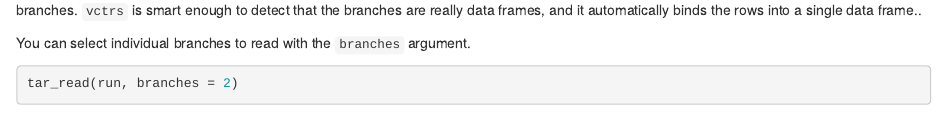
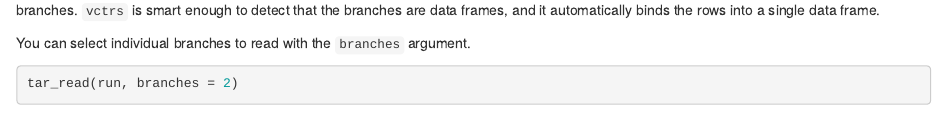
Before and after one commit to wlandau/targets-tutorial, an R Markdown document (5-branching.Rmd): the page in a window 1100 px wide, from 1220 px down. Rendered offline with R 4.5, knitr and Pandoc, with nearby package versions; some code elsewhere in the file could not run offline.

Commit message:
Fix grammar

````diff
--- a/5-branching.Rmd
+++ b/5-branching.Rmd
@@ -62,7 +62,7 @@ To read the return values of branches, you can use `tar_read()` and `tar_load()`
 tar_read(run)
 ```
 
-Above, we see a data frame with two rows, one from each branch. By default, `targets` uses `vctrs::vec_c()` to aggregate the results from branches. `vctrs` is smart enough to detect that the branches are really data frames, and it automatically binds the rows into a single data frame..
+Above, we see a data frame with two rows, one from each branch. By default, `targets` uses `vctrs::vec_c()` to aggregate the results from branches. `vctrs` is smart enough to detect that the branches are data frames, and it automatically binds the rows into a single data frame.
 
 You can select individual branches to read with the `branches` argument.
 
````
